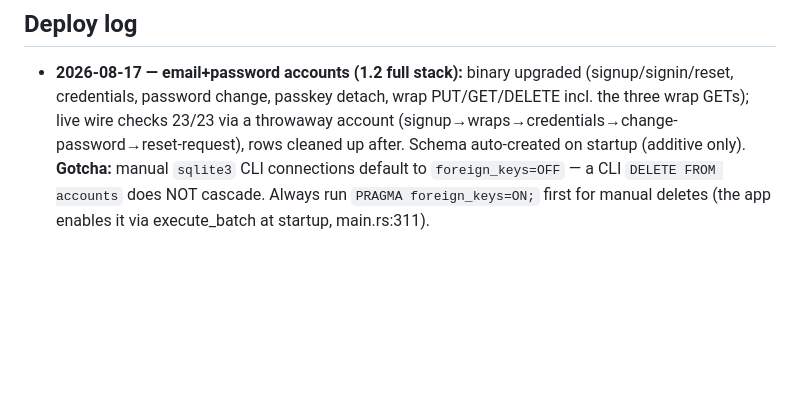
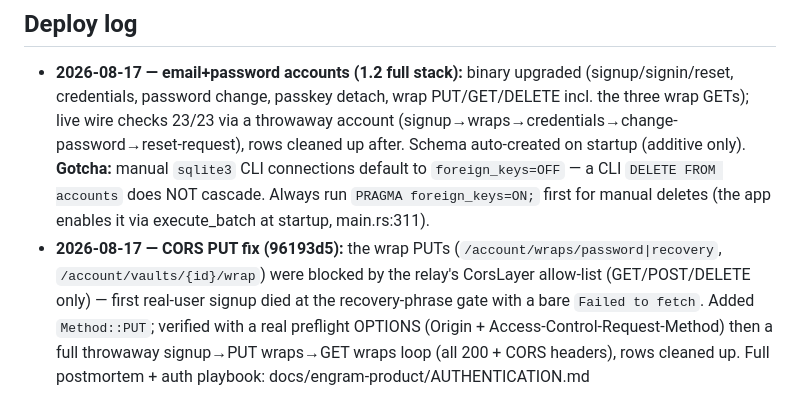
Before and after one commit to El-AI-Intelligence/Engram, a Markdown page: deploy/sync-relay.md, the part around the change. Drawn GitHub-style; blank space fills up the shorter version.

```diff
--- a/deploy/sync-relay.md
+++ b/deploy/sync-relay.md
@@ -170,3 +170,11 @@ localStorage, nothing new terminates at Caddy.
   — a CLI `DELETE FROM accounts` does NOT cascade. Always run
   `PRAGMA foreign_keys=ON;` first for manual deletes (the app enables it via
   execute_batch at startup, main.rs:311).
+- **2026-08-17 — CORS PUT fix (96193d5):** the wrap PUTs
+  (`/account/wraps/password|recovery`, `/account/vaults/{id}/wrap`) were
+  blocked by the relay's CorsLayer allow-list (GET/POST/DELETE only) —
+  first real-user signup died at the recovery-phrase gate with a bare
+  `Failed to fetch`. Added `Method::PUT`; verified with a real preflight
+  OPTIONS (Origin + Access-Control-Request-Method) then a full throwaway
+  signup→PUT wraps→GET wraps loop (all 200 + CORS headers), rows cleaned
+  up. Full postmortem + auth playbook: docs/engram-product/AUTHENTICATION.md
```
Also changed, not shown: docs/engram-product/AUTHENTICATION.md (added, +130 -0 lines).
